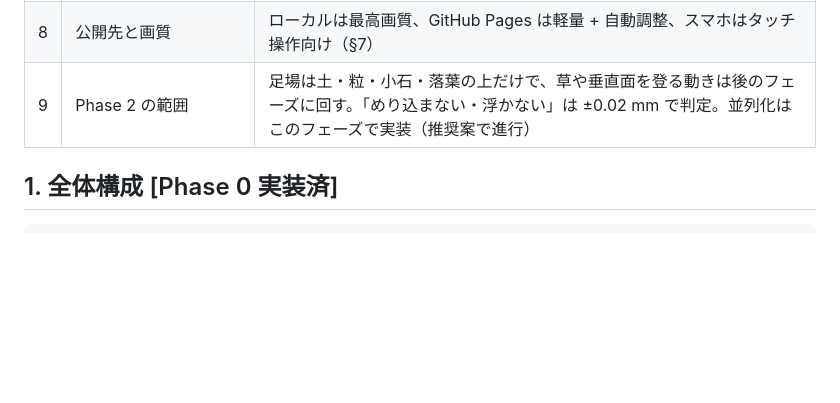
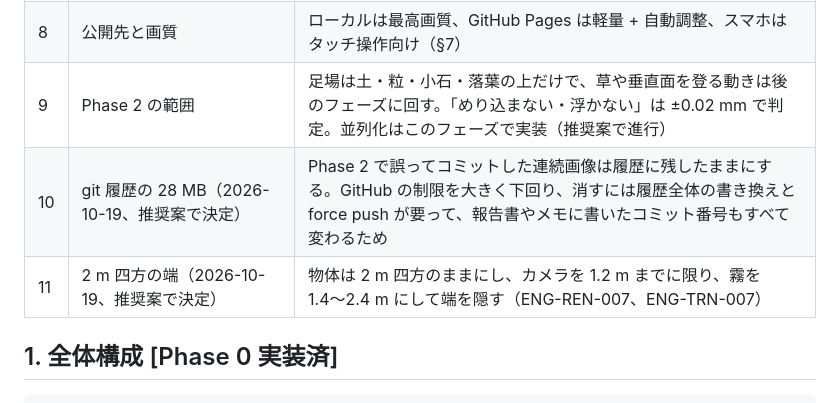
Before and after one commit to futurecortexlabs/FCTX_Antverse, a Markdown page: docs/ARCHITECTURE.md, the part around the change. Drawn GitHub-style; blank space fills up the shorter version.

Commit message:
Record decisions: keep the 28 MB in git history; hide the 2 m edge with camera range and fog
Co-Authored-By: Claude Opus 5.5 <noreply@anthropic.com>

```diff
--- a/docs/ARCHITECTURE.md
+++ b/docs/ARCHITECTURE.md
@@ -16,6 +16,8 @@ Phase 0 着手前の提案に、プロジェクトオーナーの承認内容（
 | 7 | Phase 1 の範囲 | 地表は巣口を中心に 2 m 四方（推奨案で進行） |
 | 8 | 公開先と画質 | ローカルは最高画質、GitHub Pages は軽量 + 自動調整、スマホはタッチ操作向け（§7） |
 | 9 | Phase 2 の範囲 | 足場は土・粒・小石・落葉の上だけで、草や垂直面を登る動きは後のフェーズに回す。「めり込まない・浮かない」は ±0.02 mm で判定。並列化はこのフェーズで実装（推奨案で進行） |
+| 10 | git 履歴の 28 MB（2026-10-19、推奨案で決定） | Phase 2 で誤ってコミットした連続画像は履歴に残したままにする。GitHub の制限を大きく下回り、消すには履歴全体の書き換えと force push が要って、報告書やメモに書いたコミット番号もすべて変わるため |
+| 11 | 2 m 四方の端（2026-10-19、推奨案で決定） | 物体は 2 m 四方のままにし、カメラを 1.2 m までに限り、霧を 1.4〜2.4 m にして端を隠す（ENG-REN-007、ENG-TRN-007） |
 
 ## 1. 全体構成 [Phase 0 実装済]
 
```
